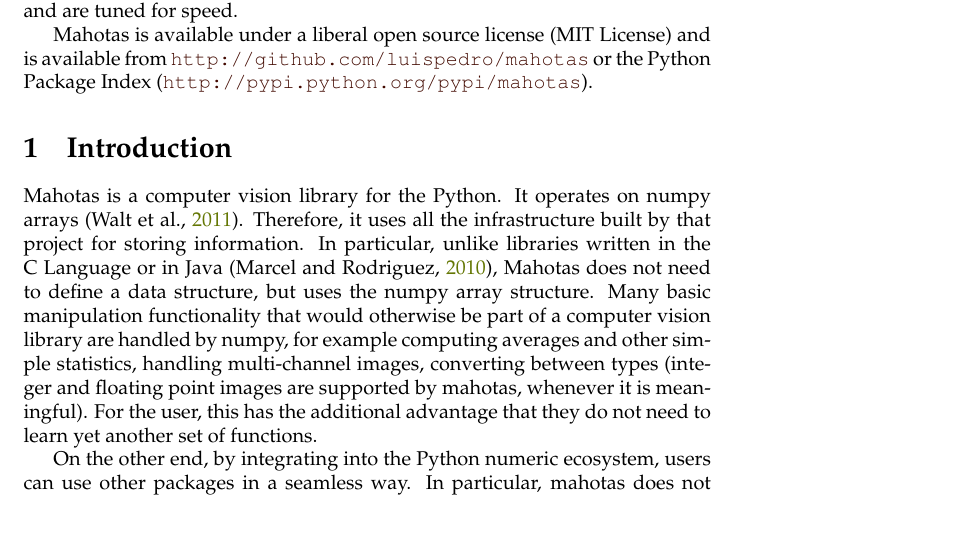
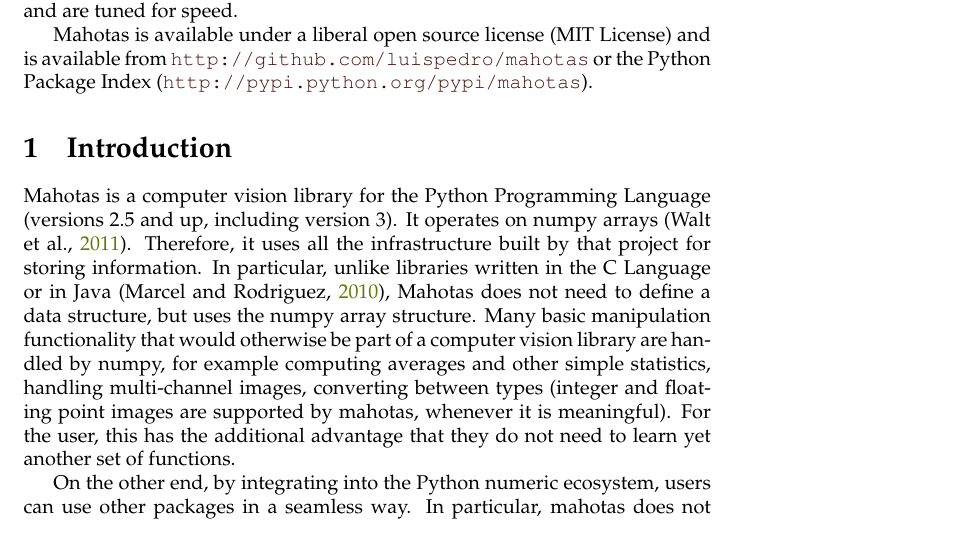
Before and after one commit to luispedro/mahotas-paper, a LaTeX document (paper.tex): part of page 1 of 8, cut so that both start at the same text. Compiled offline with pdfLaTeX.

Commit message:
TXT Mahotas works for Python 3 now

```diff
--- a/paper.tex
+++ b/paper.tex
@@ -48,7 +48,8 @@
 
 \section{Introduction}
 
-Mahotas is a computer vision library for the Python. It operates on numpy
+Mahotas is a computer vision library for the Python Programming Language
+(versions 2.5 and up, including version 3). It operates on numpy
 arrays~\citep{numpystructure}. Therefore, it uses all the infrastructure built
 by that project for storing information. In particular, unlike libraries
 written in the C~Language or in Java~\citep{Marcel:2010:TMP:1873951.1874254},
```
